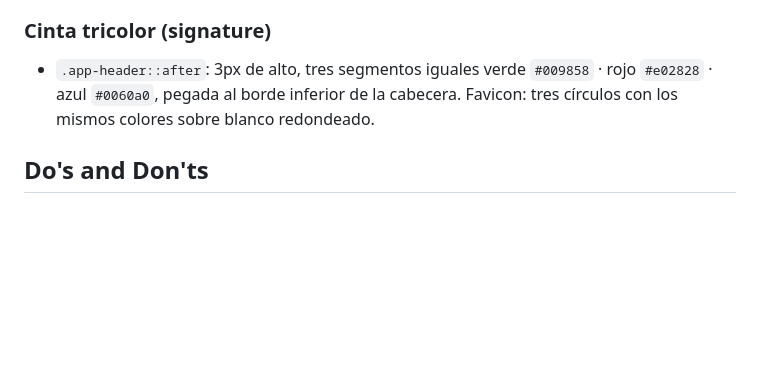
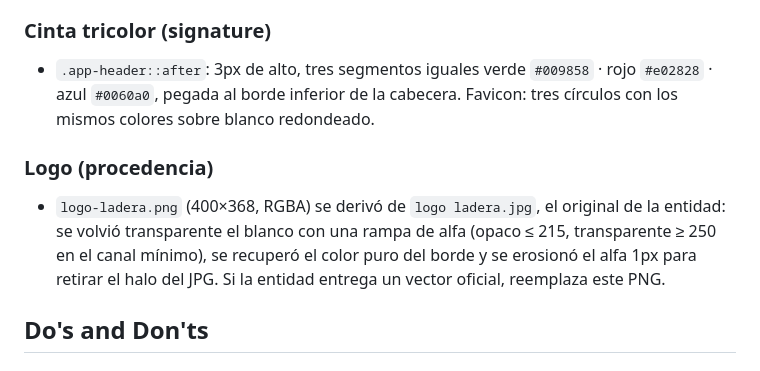
Before and after one commit to Nico023110/APS_ENCUESTA, a Markdown page: DESIGN.md, the part around the change. Rendered like a GitHub page; blank space fills up the shorter version.

Commit message:
docs(design): procedencia del logo recortado en DESIGN.md
Co-Authored-By: Claude Opus 5 <noreply@anthropic.com>

```diff
--- a/DESIGN.md
+++ b/DESIGN.md
@@ -228,6 +228,9 @@ Dos niveles, siempre con desplazamiento y desenfoque, en negro a baja opacidad:
 ### Cinta tricolor (signature)
 - `.app-header::after`: 3px de alto, tres segmentos iguales verde `#009858` · rojo `#e02828` · azul `#0060a0`, pegada al borde inferior de la cabecera. Favicon: tres círculos con los mismos colores sobre blanco redondeado.
 
+### Logo (procedencia)
+- `logo-ladera.png` (400×368, RGBA) se derivó de `logo ladera.jpg`, el original de la entidad: se volvió transparente el blanco con una rampa de alfa (opaco ≤ 215, transparente ≥ 250 en el canal mínimo), se recuperó el color puro del borde y se erosionó el alfa 1px para retirar el halo del JPG. Si la entidad entrega un vector oficial, reemplaza este PNG.
+
 ## Do's and Don'ts
 
 ### Do:
```
